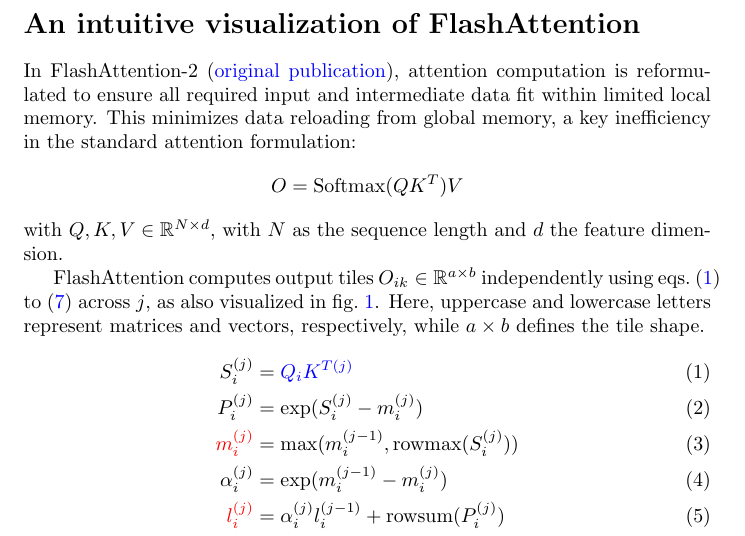
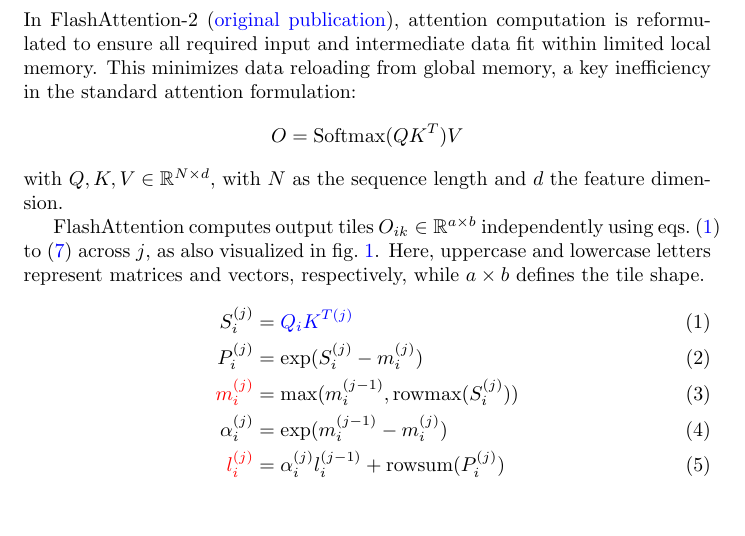
Before and after one commit to thomas-pfeil/viz_flashattention, a LaTeX document (main.tex): part of page 1 of 2, cut at the place of the change, the shorter picture padded with empty space. Compiled offline with pdfLaTeX.

Commit message:
remove header

```diff
--- a/main.tex
+++ b/main.tex
@@ -12,9 +12,9 @@
 
 \pagenumbering{gobble}
 
-\section*{An intuitive visualization of FlashAttention}
+%\section*{An intuitive visualization of FlashAttention}
 
-In FlashAttention-2 (\href{https://arxiv.org/abs/2307.08691}{original publication}), attention computation is reformulated to ensure all required input and intermediate data fit within limited local memory.
+\noindent In FlashAttention-2 (\href{https://arxiv.org/abs/2307.08691}{original publication}), attention computation is reformulated to ensure all required input and intermediate data fit within limited local memory.
 This minimizes data reloading from global memory, a key inefficiency in the standard attention formulation:
 $$ O = \mathrm{Softmax}(Q K^T)V $$
 with $Q, K, V \in \mathbb{R}^{N \times d}$, with $N$ as the sequence length and $d$ the feature dimension.
```
